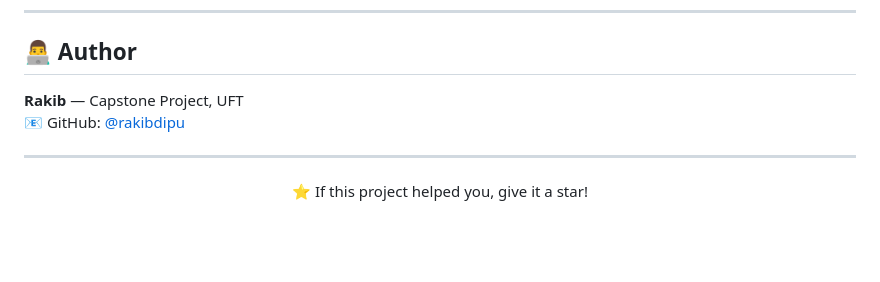
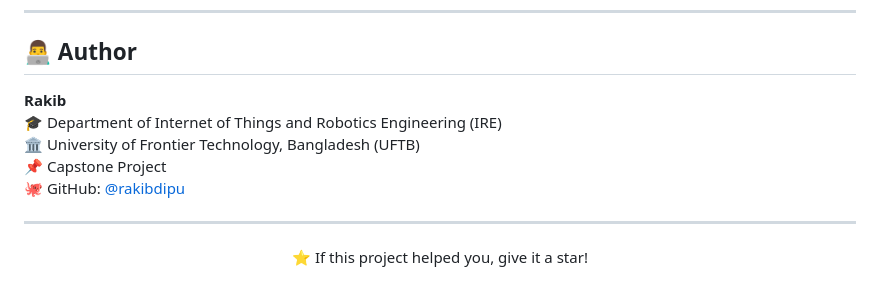
Before and after one commit to rakibdipu/NirmalNode, a Markdown page: README.md, the part around the change. Drawn GitHub-style; blank space fills up the shorter version.

Commit message:
Update author info with full department and university name

```diff
--- a/README.md
+++ b/README.md
@@ -202,8 +202,11 @@ model.partial_fit(X_live, y_live)  # Updates in real-time, every reading!
 
 ## 👨‍💻 Author
 
-**Rakib** — Capstone Project, UFT
-📧 GitHub: [@rakibdipu](https://github.com/rakibdipu)
+**Rakib**
+🎓 Department of Internet of Things and Robotics Engineering (IRE)
+🏛️ University of Frontier Technology, Bangladesh (UFTB)
+📌 Capstone Project
+🐙 GitHub: [@rakibdipu](https://github.com/rakibdipu)
 
 ---
 
```
